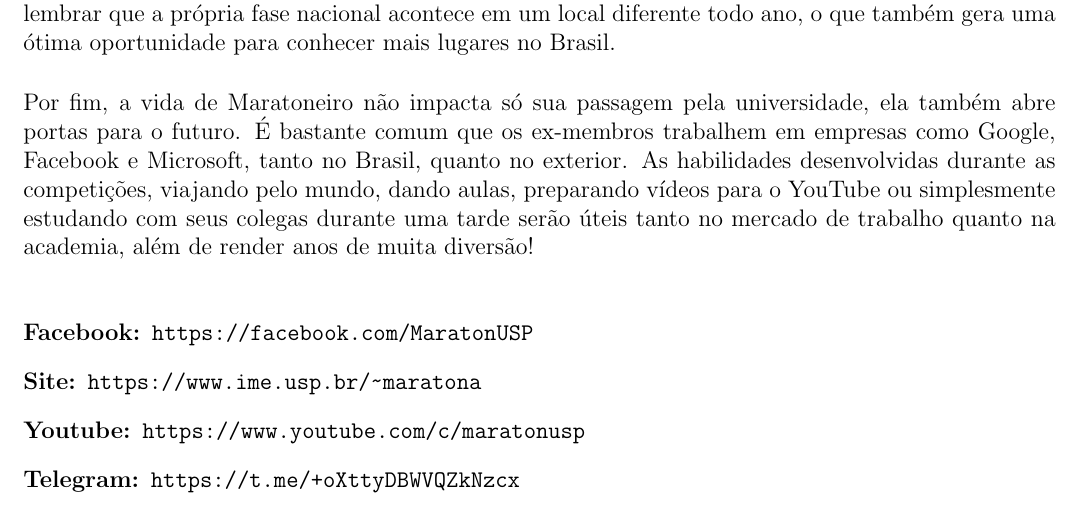
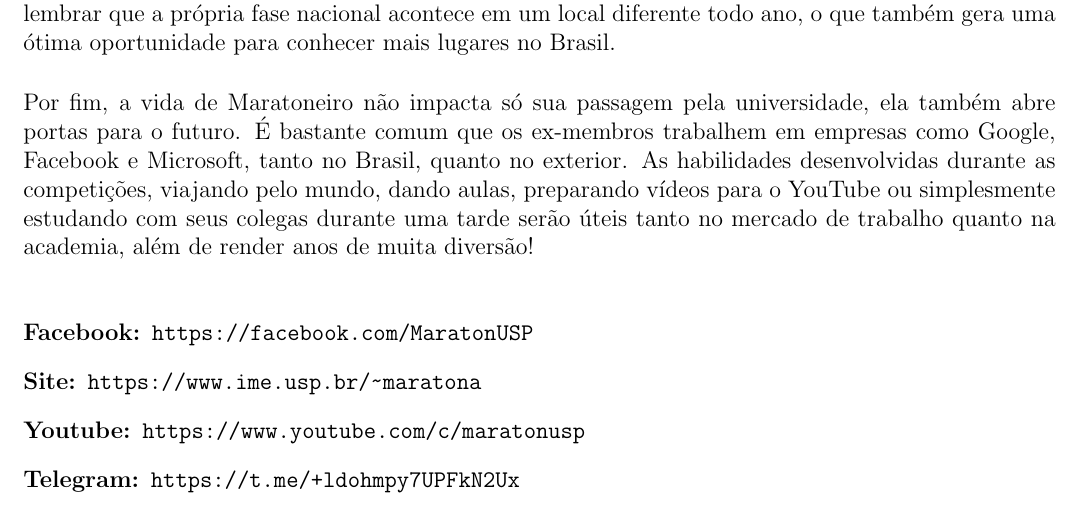
Before and after one commit to Kazuo256/guiadobixo, a LaTeX document (src/GuiaDoBixo.tex, which reads src/maratonusp.tex): part of page 59 of 113, cut so that both start at the same text. Compiled offline with pdfLaTeX.

Commit message:
TODO - Repassar texto para MaratonUSP
Atualização do grupo de Telegram

```diff
--- a/src/maratonusp.tex
+++ b/src/maratonusp.tex
@@ -46,7 +46,7 @@ mercado de trabalho quanto na academia, além de render anos de muita diversão!
 \item[Facebook:] \url{https://facebook.com/MaratonUSP}
 \item[Site:] \url{https://www.ime.usp.br/~maratona}
 \item[Youtube:] \url{https://www.youtube.com/c/maratonusp}
-\item[Telegram:] \url{https://t.me/+oXttyDBWVQZkNzcx}
+\item[Telegram:] \url{https://t.me/+ldohmpy7UPFkN2Ux}
 \end{description}
 
 \end{subsecao}
```
Also changed, not shown: src/maratonusp.tex (10 more changed lines).
